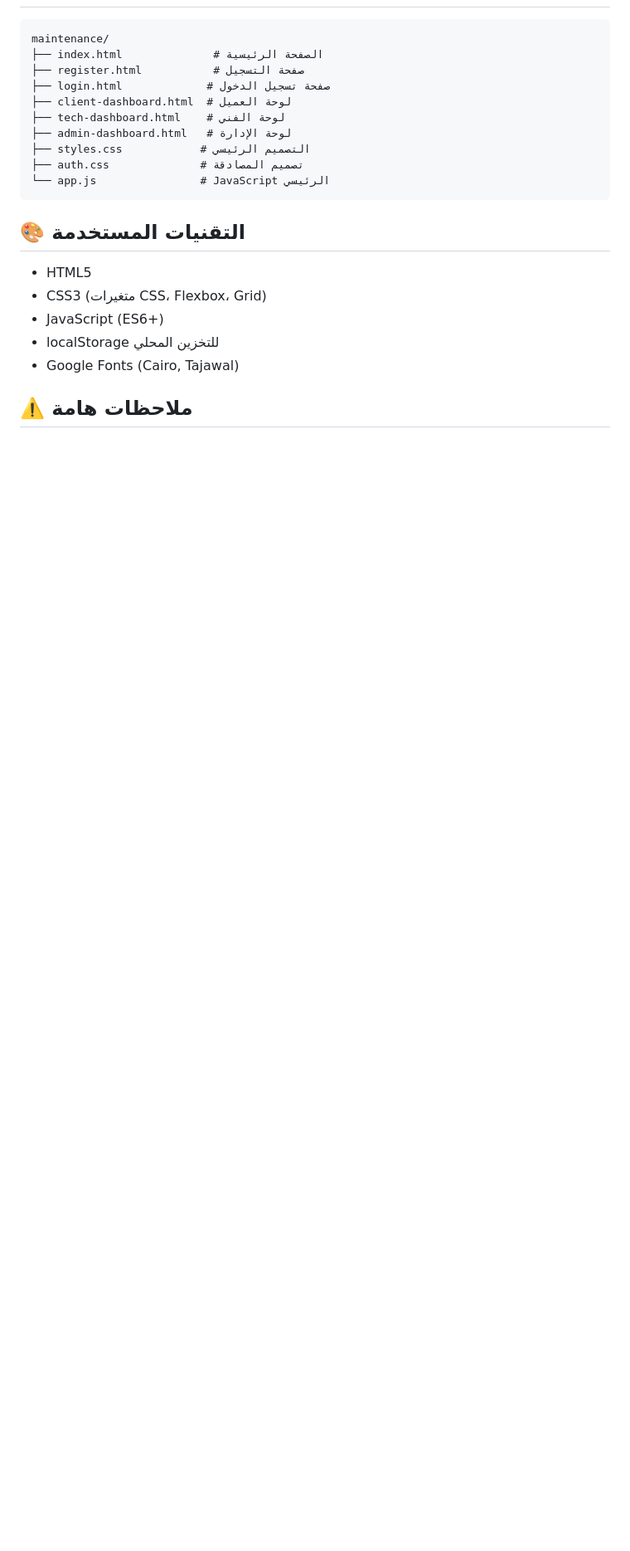
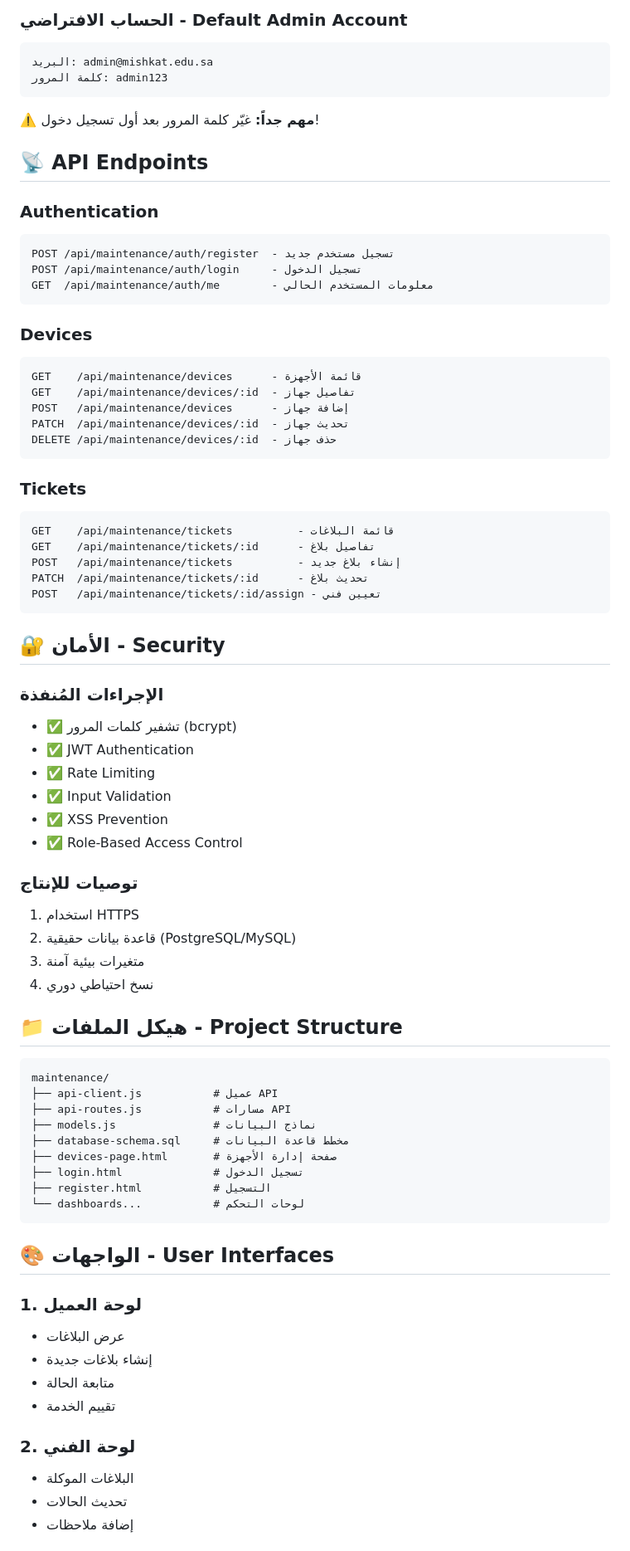
Before and after one commit to almnar0/almeshkat25, a Markdown page: maintenance/README.md, the part around one of its changes. Shown at 83% size. GitHub-like rendering; blank space fills up the shorter version.

Commit message:
Complete comprehensive documentation for maintenance management system
Co-authored-by: almnar0 <240662619+almnar0@users.noreply.github.com>

````diff
--- a/maintenance/README.md
+++ b/maintenance/README.md
@@ -34,24 +73,81 @@
+### الحساب الافتراضي - Default Admin Account
+
+```
+البريد: admin@mishkat.edu.sa
+كلمة المرور: admin123
+```
+
+**⚠️ مهم جداً:** غيّر كلمة المرور بعد أول تسجيل دخول!
+
+## 📡 API Endpoints
+
+### Authentication
+```
+POST /api/maintenance/auth/register  - تسجيل مستخدم جديد
+POST /api/maintenance/auth/login     - تسجيل الدخول
+GET  /api/maintenance/auth/me        - معلومات المستخدم الحالي
+```
+
+### Devices
+```
+GET    /api/maintenance/devices      - قائمة الأجهزة
+GET    /api/maintenance/devices/:id  - تفاصيل جهاز
+POST   /api/maintenance/devices      - إضافة جهاز
+PATCH  /api/maintenance/devices/:id  - تحديث جهاز
+DELETE /api/maintenance/devices/:id  - حذف جهاز
+```
+
+### Tickets
+```
+GET    /api/maintenance/tickets          - قائمة البلاغات
+GET    /api/maintenance/tickets/:id      - تفاصيل بلاغ
+POST   /api/maintenance/tickets          - إنشاء بلاغ جديد
+PATCH  /api/maintenance/tickets/:id      - تحديث بلاغ
+POST   /api/maintenance/tickets/:id/assign - تعيين فني
+```
+
+## 🔐 الأمان - Security
+
+### الإجراءات المُنفذة
+
+- ✅ تشفير كلمات المرور (bcrypt)
+- ✅ JWT Authentication
+- ✅ Rate Limiting
+- ✅ Input Validation
+- ✅ XSS Prevention
+- ✅ Role-Based Access Control
+
+### توصيات للإنتاج
+
+1. استخدام HTTPS
+2. قاعدة بيانات حقيقية (PostgreSQL/MySQL)
+3. متغيرات بيئية آمنة
+4. نسخ احتياطي دوري
+
+## 📁 هيكل الملفات - Project Structure
 
 ```
 maintenance/
-├── index.html              # الصفحة الرئيسية
-├── register.html           # صفحة التسجيل
-├── login.html             # صفحة تسجيل الدخول
-├── client-dashboard.html  # لوحة العميل
-├── tech-dashboard.html    # لوحة الفني
-├── admin-dashboard.html   # لوحة الإدارة
-├── styles.css            # التصميم الرئيسي
-├── auth.css              # تصميم المصادقة
-└── app.js                # JavaScript الرئيسي
+├── api-client.js           # عميل API
+├── api-routes.js           # مسارات API
+├── models.js               # نماذج البيانات
+├── database-schema.sql     # مخطط قاعدة البيانات
+├── devices-page.html       # صفحة إدارة الأجهزة
+├── login.html              # تسجيل الدخول
+├── register.html           # التسجيل
+└── dashboards...           # لوحات التحكم
 ```
 
-## 🎨 التقنيات المستخدمة
+## 🎨 الواجهات - User Interfaces
 
-- HTML5
-- CSS3 (متغيرات CSS، Flexbox، Grid)
-- JavaScript (ES6+)
-- localStorage للتخزين المحلي
-- Google Fonts (Cairo, Tajawal)
+### 1. لوحة العميل
+- عرض البلاغات
+- إنشاء بلاغات جديدة
+- متابعة الحالة
+- تقييم الخدمة
 
-## ⚠️ ملاحظات هامة
+### 2. لوحة الفني
+- البلاغات الموكلة
+- تحديث الحالات
+- إضافة ملاحظات
 
````
Also changed, not shown: other parts of maintenance/README.md (+81 -78 lines), maintenance/DEVELOPMENT_SUMMARY.md (added, +277 -0 lines), maintenance/README.old.md (added, +119 -0 lines).
